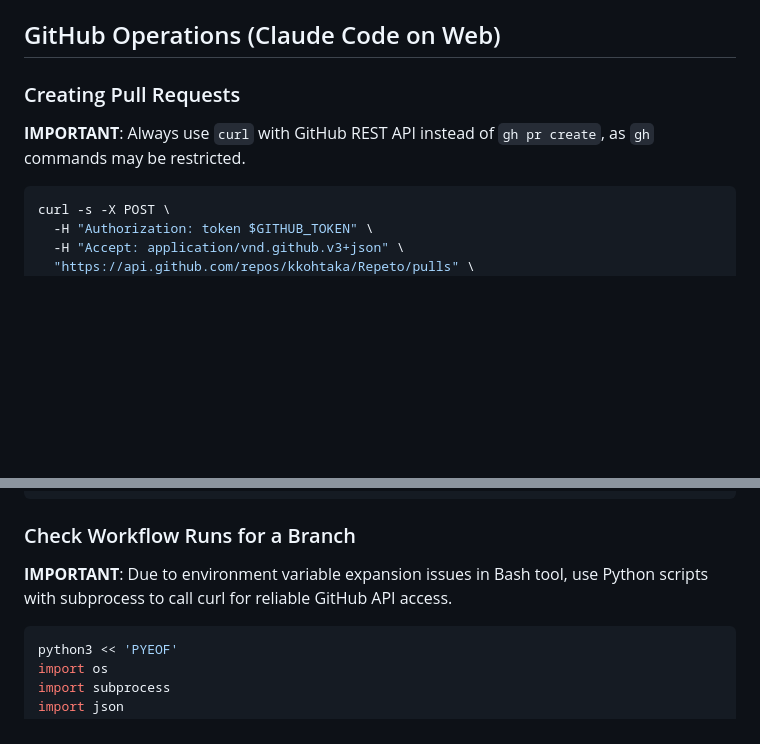
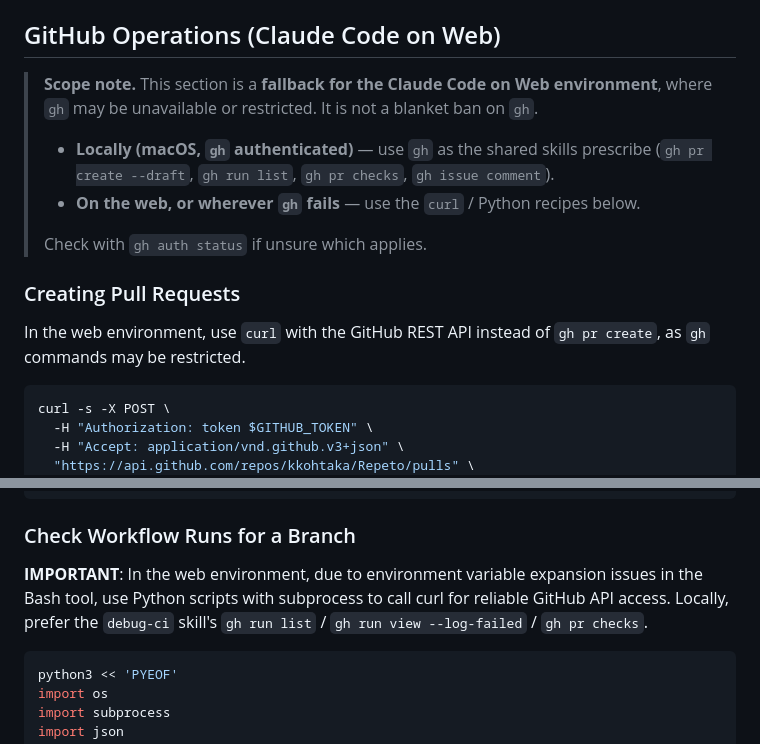
Before and after one commit to kkohtaka/Repeto, a Markdown page: CLAUDE.md, 2 parts joined by grey strips. Drawn GitHub-style; blank space fills up the shorter version.

````diff
--- a/CLAUDE.md
+++ b/CLAUDE.md
@@ -438,10 +441,19 @@ See `documentation/cicd-setup.md` for detailed information.
 
 ## GitHub Operations (Claude Code on Web)
 
+> **Scope note.** This section is a **fallback for the Claude Code on Web environment**, where
+> `gh` may be unavailable or restricted. It is not a blanket ban on `gh`.
+>
+> - **Locally (macOS, `gh` authenticated)** — use `gh` as the shared skills prescribe
+>   (`gh pr create --draft`, `gh run list`, `gh pr checks`, `gh issue comment`).
+> - **On the web, or wherever `gh` fails** — use the `curl` / Python recipes below.
+>
+> Check with `gh auth status` if unsure which applies.
+
 ### Creating Pull Requests
 
-**IMPORTANT**: Always use `curl` with GitHub REST API instead of `gh pr create`, as `gh` commands
-may be restricted.
+In the web environment, use `curl` with the GitHub REST API instead of `gh pr create`, as `gh`
+commands may be restricted.
 
 ```bash
 curl -s -X POST \
@@ -480,8 +492,9 @@ curl -s -X PATCH \
 
 ### Check Workflow Runs for a Branch
 
-**IMPORTANT**: Due to environment variable expansion issues in Bash tool, use Python scripts
-with subprocess to call curl for reliable GitHub API access.
+**IMPORTANT**: In the web environment, due to environment variable expansion issues in the Bash
+tool, use Python scripts with subprocess to call curl for reliable GitHub API access. Locally,
+prefer the `debug-ci` skill's `gh run list` / `gh run view --log-failed` / `gh pr checks`.
 
 ```bash
 python3 << 'PYEOF'
````
Also changed, not shown: other parts of CLAUDE.md (+36 -2 lines).
